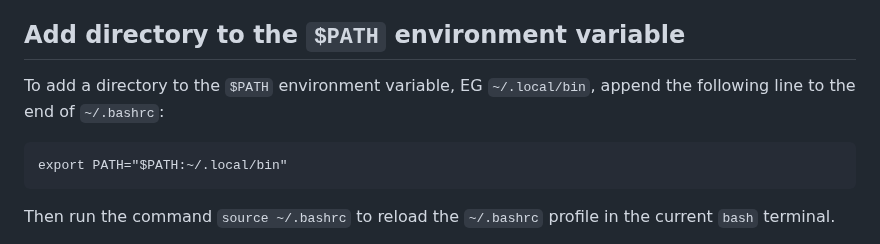
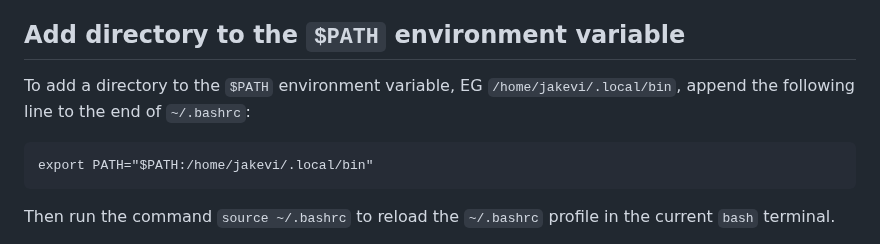
Before and after one commit to jakelevi1996/notes, a Markdown page: topics/bash/README.md, the part around the change. Rendered like a GitHub page.

Commit message:
Use full path rather than ~ shortcut (caused warning in `python -m pip install build`)

````diff
--- a/topics/bash/README.md
+++ b/topics/bash/README.md
@@ -1260,10 +1260,10 @@ Use `chsh` to change default shell, EG from `sh` to `bash`. `chsh` asks for a pa
 
 ## Add directory to the `$PATH` environment variable
 
-To add a directory to the `$PATH` environment variable, EG `~/.local/bin`, append the following line to the end of `~/.bashrc`:
+To add a directory to the `$PATH` environment variable, EG `/home/jakevi/.local/bin`, append the following line to the end of `~/.bashrc`:
 
 ```
-export PATH="$PATH:~/.local/bin"
+export PATH="$PATH:/home/jakevi/.local/bin"
 ```
 
 Then run the command `source ~/.bashrc` to reload the `~/.bashrc` profile in the current `bash` terminal.
````
